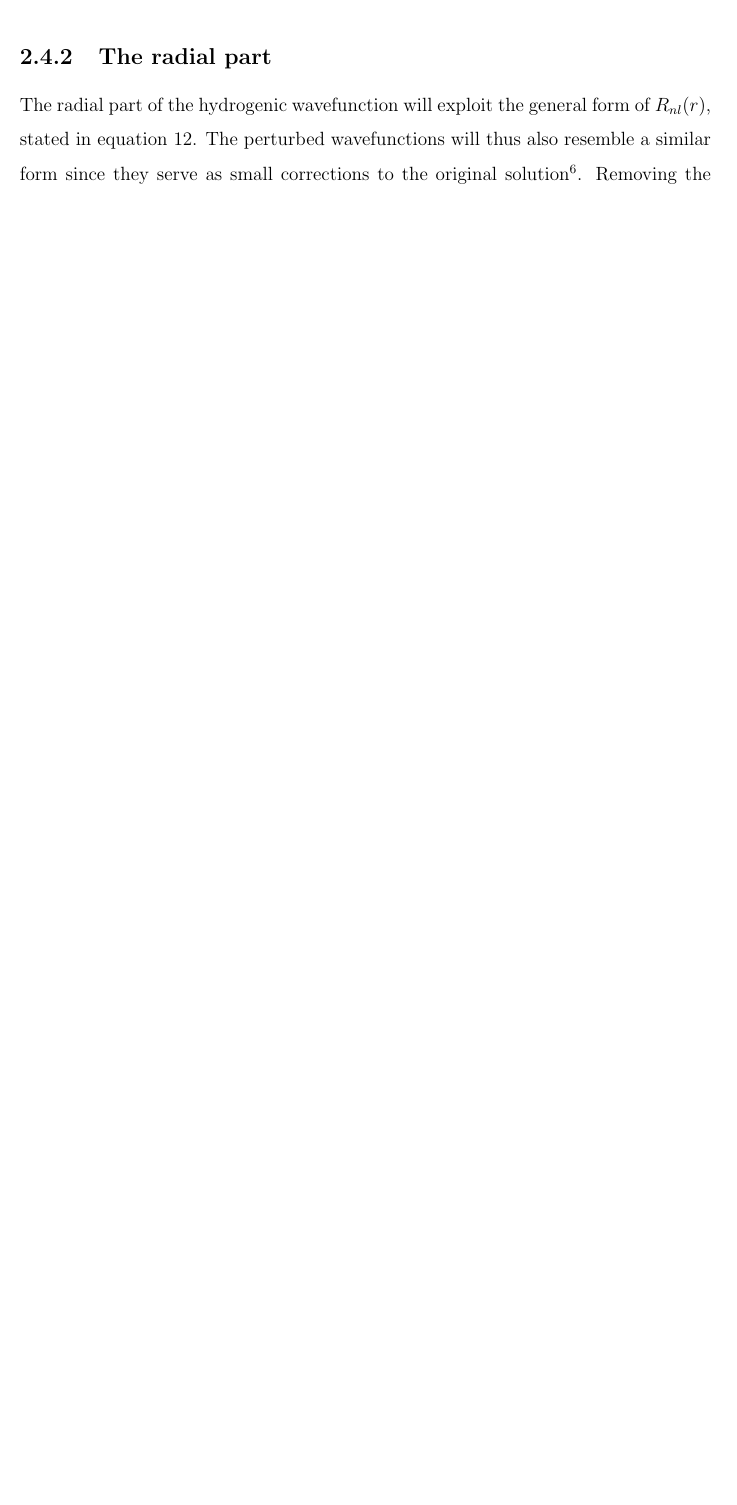
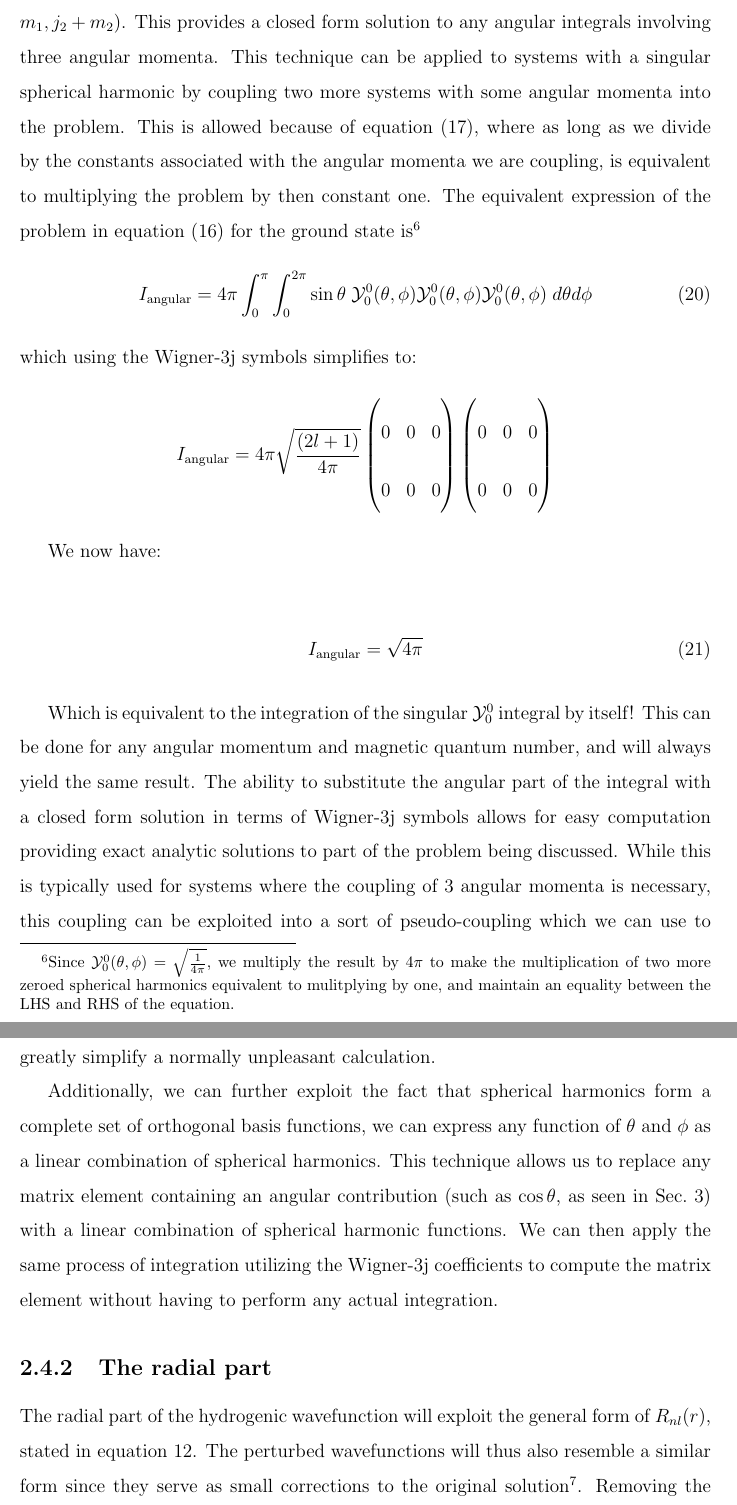
Before and after one commit to epetrimoulx/Higher-Order-Zeeman-Effect, a LaTeX thesis (Thesis/Thesis.tex, which reads Thesis/sections/Theoretical Methods.tex): part of page 20 of 32 before the commit and two parts of pages 20 and 21 of 33 after it, the two joined at a grey line, cut at the place of the change, the shorter picture padded with empty space. Compiled offline with pdfLaTeX.

Commit message:
finished angular integral part

```diff
--- a/Thesis/sections/Theoretical Methods.tex
+++ b/Thesis/sections/Theoretical Methods.tex
@@ -145,7 +145,31 @@
              &\sum_{N}^{K} \frac{(-1)^k}{k!(j_1 + j_2 - j_3 - k)!(j_1 - m_1 - k)!(j_2  + m_2 - k)!(j_3 - j_1 + m_1 + k)!(j_3 - j_1 - m_2 + k)!}\nonumber
         \end{align}
 
-        Where $K \equiv \text{max}(0, j_2 - j_3 - M-1, j_1 - j_3 + m_2)$, and $N \equiv \text{min}(j_1 + j_2 - j_3, j_1 - m_1, j_2 + m_2)$
+        \noindent Where $K \equiv \text{max}(0, j_2 - j_3 - M-1, j_1 - j_3 + m_2)$, and $N \equiv \text{min}(j_1 + j_2 - j_3, j_1 - m_1, j_2 + m_2)$. This provides a closed form solution to any angular integrals involving three angular momenta. This technique can be applied to systems with a singular spherical harmonic by coupling two more systems with some angular momenta into the problem. This is allowed because of equation \eqref{eq:delta_spherical_harmonic}, where as long as we divide by the constants associated with the angular momenta we are coupling, is equivalent to multiplying the problem by then constant one. The equivalent expression of the problem in equation \eqref{eq:hydrogen_spherical_harmonic} for the ground state is\footnote{Since $\mathcal{Y}^0_0 (\theta, \phi) = \sqrt{\frac{1}{4\pi}}$, we multiply the result by $4\pi$ to make the multiplication of two more zeroed spherical harmonics equivalent to mulitplying by one, and maintain an equality between the LHS and RHS of the equation.}
+            \begin{align}
+                I_{\text{angular}} = 4\pi \int_0^\pi \int_0^{2\pi}\sin \theta \;\mathcal{Y}^0_0 (\theta, \phi) \mathcal{Y}^0_0 (\theta, \phi) \mathcal{Y}^0_0 (\theta, \phi)\; d\theta d\phi
+            \end{align}
+        which using the Wigner-3j symbols simplifies to:
+        \begin{align}
+            I_{\text{angular}} = 4\pi \sqrt{\frac{(2l + 1)}{4 \pi}} \begin{pmatrix}
+                0 & 0 & 0 \\
+                0 & 0 & 0
+            \end{pmatrix} \begin{pmatrix}
+                0 & 0 & 0 \\
+                0 & 0 & 0
+            \end{pmatrix} \nonumber
+        \end{align}
+
+        We now have:
+
+        \begin{align}
+            I_{\text{angular}} = \sqrt{4\pi}
+        \end{align}
+
+        Which is equivalent to the integration of the singular $\mathcal{Y}^0_0$ integral by itself! This can be done for any angular momentum and magnetic quantum number, and will always yield the same result. The ability to substitute the angular part of the integral with a closed form solution in terms of Wigner-3j symbols allows for easy computation providing exact analytic solutions to part of the problem being discussed. While this is typically used for systems where the coupling of 3 angular momenta is necessary, this coupling can be exploited into a sort of pseudo-coupling which we can use to greatly simplify a normally unpleasant calculation.
+
+        Additionally, we can further exploit the fact that spherical harmonics form a complete set of orthogonal basis functions, we can express any function of $\theta$ and $\phi$ as a linear combination of spherical harmonics. This technique allows us to replace any matrix element containing an angular contribution (such as $\cos \theta$, as seen in Sec.~\ref{sec:Zeeman-Effect}) with a linear combination of spherical harmonic functions. We can then apply the same process of integration utilizing the Wigner-3j coefficients to compute the matrix element without having to perform any actual integration.
+
 
         \subsection{The radial part} \label{sec:The_Radial_Part}
             The radial part of the hydrogenic wavefunction will exploit the general form of $R_{nl}(r)$, stated in equation \ref{eq:radial_equation}. The perturbed wavefunctions will thus also resemble a similar form since they serve as small corrections to the original solution\footnote{See Sec.~\ref{sec:Perturbation_Theory} for more details.}. Removing the terms not dependant on $r$ outside of the integrand (which are dependant on the perturbed wavefunction being investigated as well as the angular momentum and principle quantum numbers), we are always left with a series of integrals that resemble the following form\footnote{This is shown explicitly in Sec.~\ref{sec:Laguerre_Polynomial}.}
```
Also changed, not shown: Thesis/sections/Theoretical Methods.tex (10 more changed lines), 2 other files.
